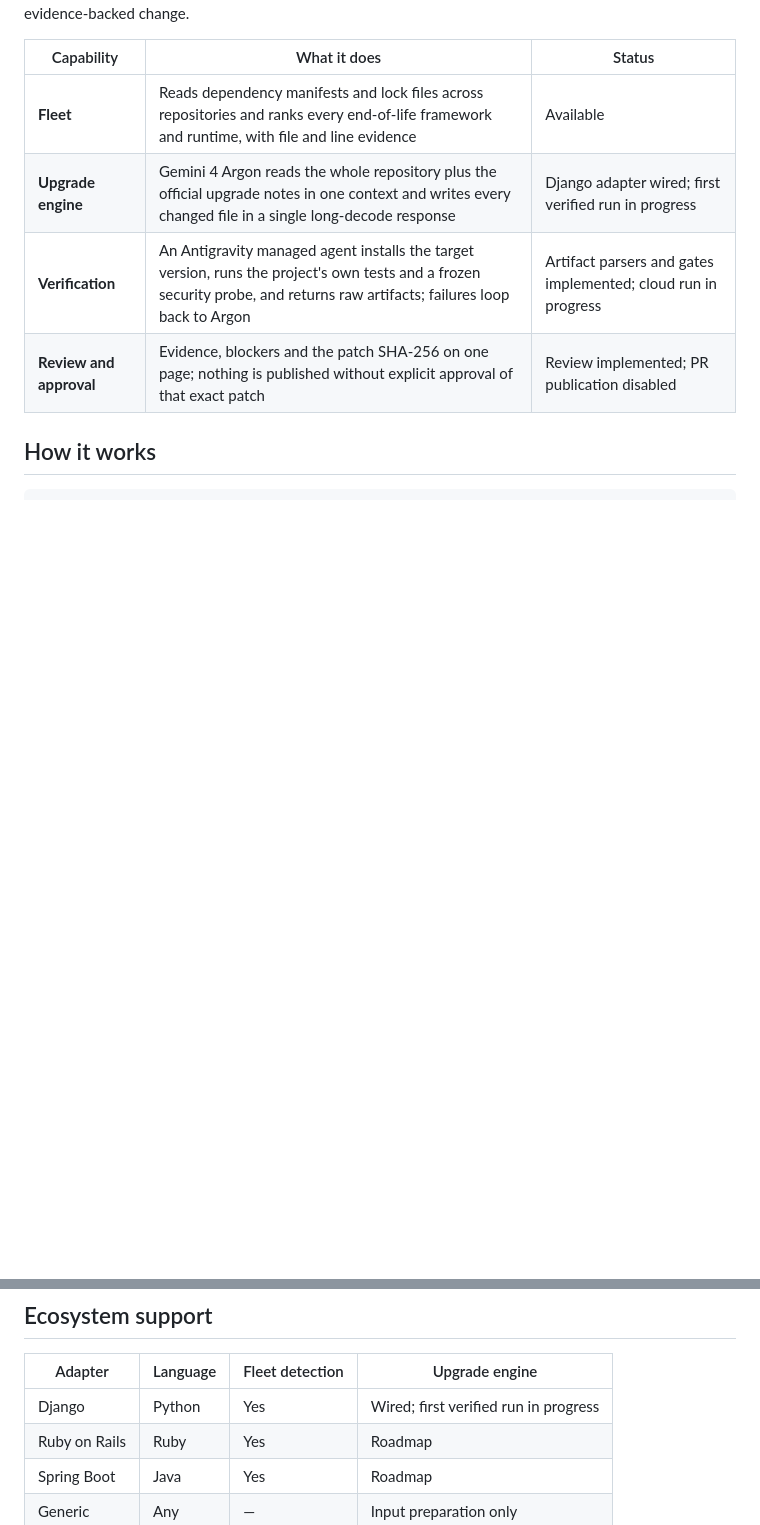
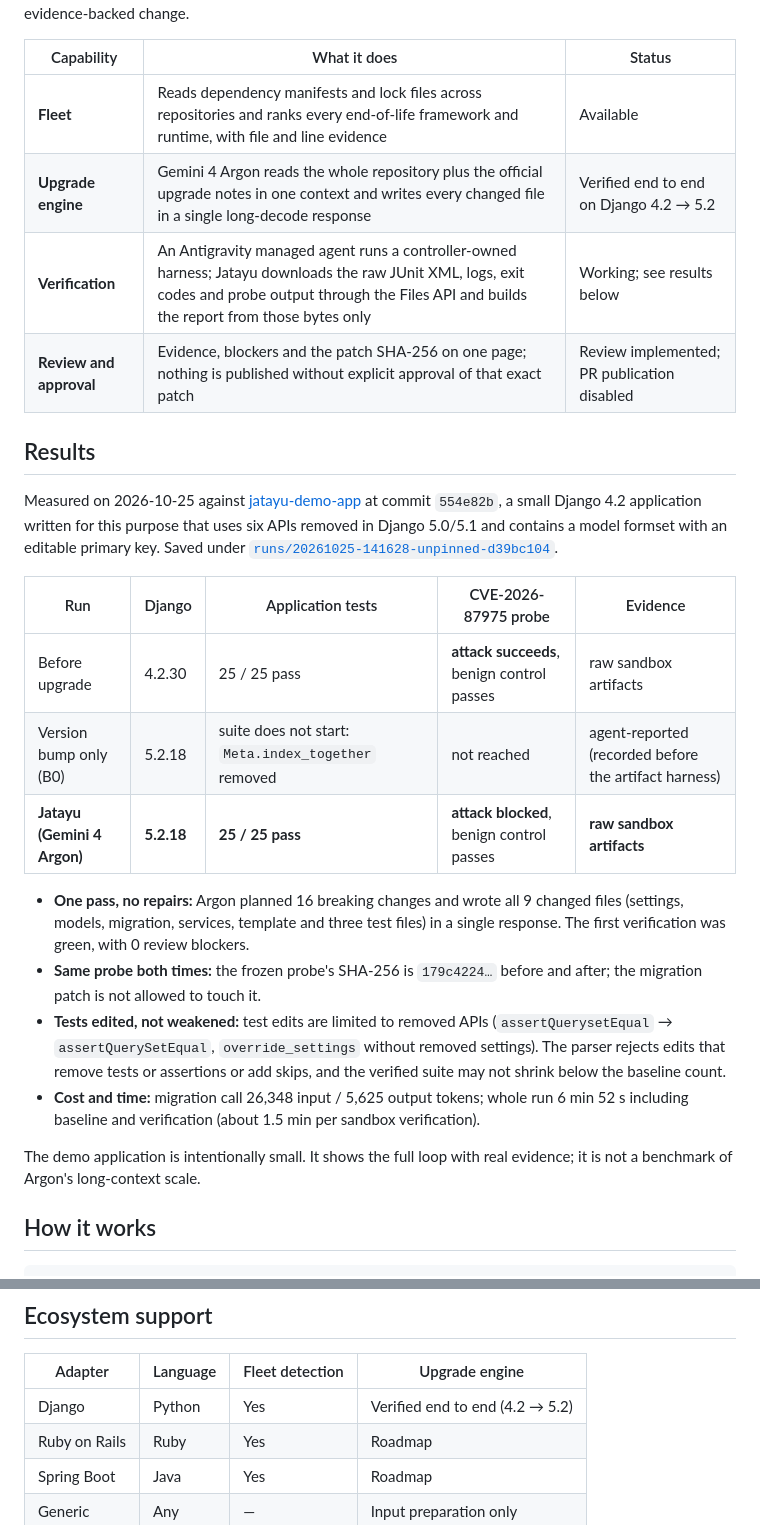
Before and after one commit to Jainparas99/Jatayu, a Markdown page: README.md, 2 parts joined by grey strips. Rendered like a GitHub page; blank space fills up the shorter version.

Commit message:
README: verified results

```diff
--- a/README.md
+++ b/README.md
@@ -7,9 +7,26 @@ Django 4.2 stopped receiving security patches on April 7, 2026. Every framework
 | Capability | What it does | Status |
 |---|---|---|
 | **Fleet** | Reads dependency manifests and lock files across repositories and ranks every end-of-life framework and runtime, with file and line evidence | Available |
-| **Upgrade engine** | Gemini 4 Argon reads the whole repository plus the official upgrade notes in one context and writes every changed file in a single long-decode response | Django adapter wired; first verified run in progress |
-| **Verification** | An Antigravity managed agent installs the target version, runs the project's own tests and a frozen security probe, and returns raw artifacts; failures loop back to Argon | Artifact parsers and gates implemented; cloud run in progress |
+| **Upgrade engine** | Gemini 4 Argon reads the whole repository plus the official upgrade notes in one context and writes every changed file in a single long-decode response | Verified end to end on Django 4.2 → 5.2 |
+| **Verification** | An Antigravity managed agent runs a controller-owned harness; Jatayu downloads the raw JUnit XML, logs, exit codes and probe output through the Files API and builds the report from those bytes only | Working; see results below |
 | **Review and approval** | Evidence, blockers and the patch SHA-256 on one page; nothing is published without explicit approval of that exact patch | Review implemented; PR publication disabled |
+
+## Results
+
+Measured on 2026-10-25 against [jatayu-demo-app](https://github.com/Jainparas99/jatayu-demo-app) at commit `554e82b`, a small Django 4.2 application written for this purpose that uses six APIs removed in Django 5.0/5.1 and contains a model formset with an editable primary key. Saved under [`runs/20261025-141628-unpinned-d39bc104`](runs/20261025-141628-unpinned-d39bc104).
+
+| Run | Django | Application tests | CVE-2026-87975 probe | Evidence |
+|---|---|---|---|---|
+| Before upgrade | 4.2.30 | 25 / 25 pass | **attack succeeds**, benign control passes | raw sandbox artifacts |
+| Version bump only (B0) | 5.2.18 | suite does not start: `Meta.index_together` removed | not reached | agent-reported (recorded before the artifact harness) |
+| **Jatayu (Gemini 4 Argon)** | **5.2.18** | **25 / 25 pass** | **attack blocked**, benign control passes | **raw sandbox artifacts** |
+
+- **One pass, no repairs:** Argon planned 16 breaking changes and wrote all 9 changed files (settings, models, migration, services, template and three test files) in a single response. The first verification was green, with 0 review blockers.
+- **Same probe both times:** the frozen probe's SHA-256 is `179c4224…` before and after; the migration patch is not allowed to touch it.
+- **Tests edited, not weakened:** test edits are limited to removed APIs (`assertQuerysetEqual` → `assertQuerySetEqual`, `override_settings` without removed settings). The parser rejects edits that remove tests or assertions or add skips, and the verified suite may not shrink below the baseline count.
+- **Cost and time:** migration call 26,348 input / 5,625 output tokens; whole run 6 min 52 s including baseline and verification (about 1.5 min per sandbox verification).
+
+The demo application is intentionally small. It shows the full loop with real evidence; it is not a benchmark of Argon's long-context scale.
 
 ## How it works
 
@@ -90,7 +107,7 @@ The unchanged probe reproduces CVE-2026-87975 (model formsets with editable prim
 
 | Adapter | Language | Fleet detection | Upgrade engine |
 |---|---|---|---|
-| Django | Python | Yes | Wired; first verified run in progress |
+| Django | Python | Yes | Verified end to end (4.2 → 5.2) |
 | Ruby on Rails | Ruby | Yes | Roadmap |
 | Spring Boot | Java | Yes | Roadmap |
 | Generic | Any | — | Input preparation only |
```
Also changed, not shown: other parts of README.md (+5 -4 lines).
